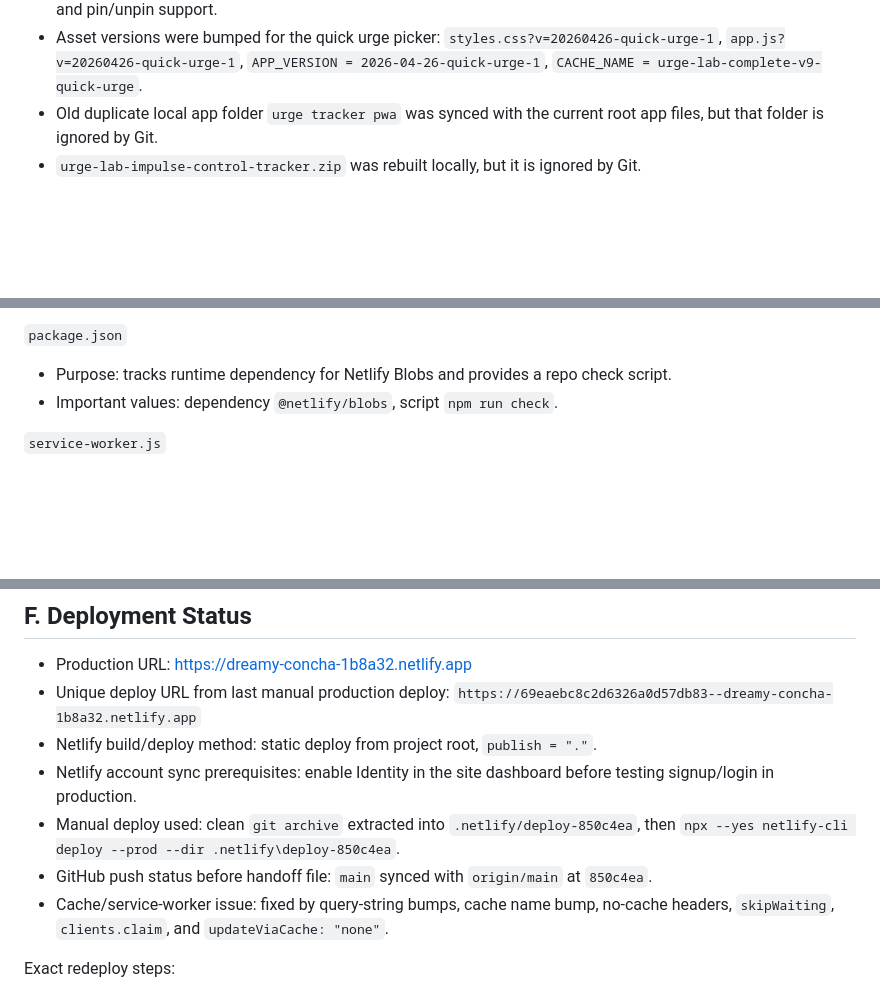
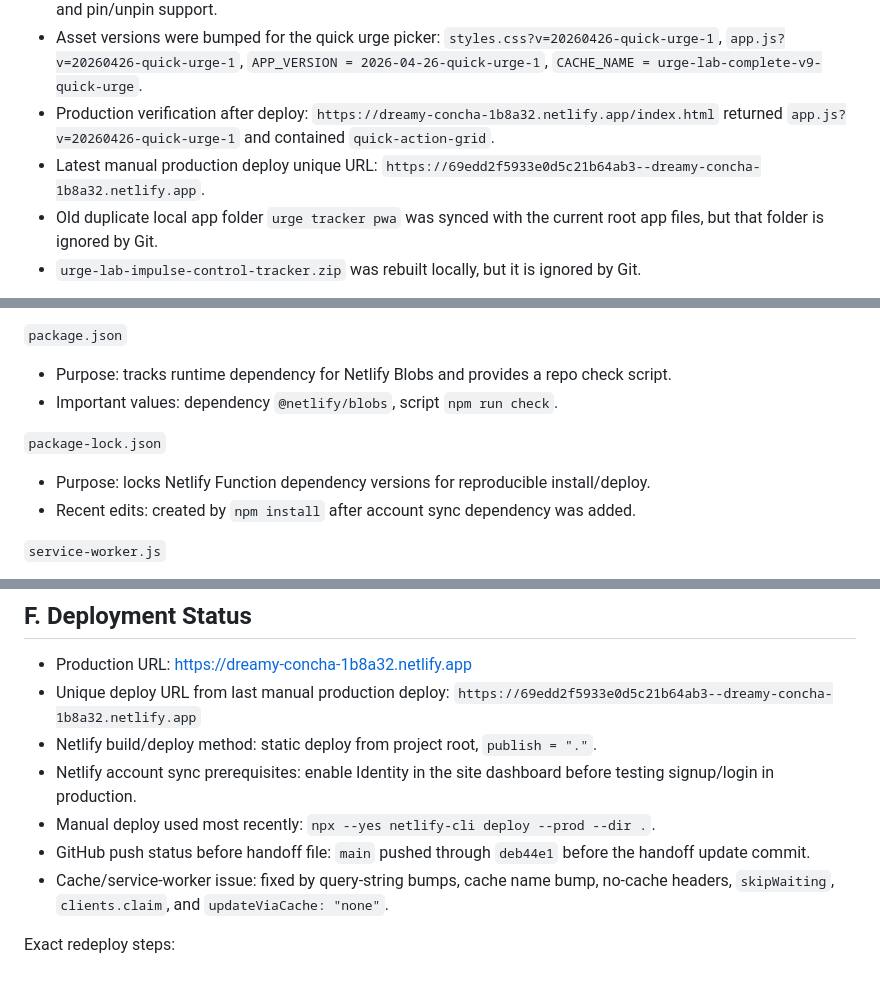
Before and after one commit to jibendrait-cpu/urge-lab-impulse-control-tracker, a Markdown page: PROJECT_HANDOFF.md, 3 parts joined by grey strips. Rendered like a GitHub page; blank space fills up the shorter version.

Commit message:
Update handoff after production deploy

```diff
--- a/PROJECT_HANDOFF.md
+++ b/PROJECT_HANDOFF.md
@@ -34,6 +35,8 @@ Recently fixed:
 - Asset versions were bumped again: `styles.css?v=20260424-account-sync-1`, `app.js?v=20260424-account-sync-1`, `APP_VERSION = 2026-04-24-account-sync-1`, `CACHE_NAME = urge-lab-complete-v8-account-sync`.
 - Log tab was redesigned for low-cognitive-load urge logging. It now uses large `Urge`, `Win`, and `Slip` actions, quick picks, visual urge-family cards, contextual sub-options, simple intensity/duration chips, optional details, and pin/unpin support.
 - Asset versions were bumped for the quick urge picker: `styles.css?v=20260426-quick-urge-1`, `app.js?v=20260426-quick-urge-1`, `APP_VERSION = 2026-04-26-quick-urge-1`, `CACHE_NAME = urge-lab-complete-v9-quick-urge`.
+- Production verification after deploy: `https://dreamy-concha-1b8a32.netlify.app/index.html` returned `app.js?v=20260426-quick-urge-1` and contained `quick-action-grid`.
+- Latest manual production deploy unique URL: `https://69edd2f5933e0d5c21b64ab3--dreamy-concha-1b8a32.netlify.app`.
 - Old duplicate local app folder `urge tracker pwa` was synced with the current root app files, but that folder is ignored by Git.
 - `urge-lab-impulse-control-tracker.zip` was rebuilt locally, but it is ignored by Git.
 
@@ -189,6 +192,10 @@ Print/PDF/report:
 - Purpose: tracks runtime dependency for Netlify Blobs and provides a repo check script.
 - Important values: dependency `@netlify/blobs`, script `npm run check`.
 
+`package-lock.json`
+- Purpose: locks Netlify Function dependency versions for reproducible install/deploy.
+- Recent edits: created by `npm install` after account sync dependency was added.
+
 `service-worker.js`
 - Purpose: Offline cache and update behavior.
 - Important constants: `CACHE_NAME = "urge-lab-complete-v9-quick-urge"`, `ASSETS`.
@@ -287,11 +294,11 @@ Account logic:
 ## F. Deployment Status
 
 - Production URL: https://dreamy-concha-1b8a32.netlify.app
-- Unique deploy URL from last manual production deploy: `https://69eaebc8c2d6326a0d57db83--dreamy-concha-1b8a32.netlify.app`
+- Unique deploy URL from last manual production deploy: `https://69edd2f5933e0d5c21b64ab3--dreamy-concha-1b8a32.netlify.app`
 - Netlify build/deploy method: static deploy from project root, `publish = "."`.
 - Netlify account sync prerequisites: enable Identity in the site dashboard before testing signup/login in production.
-- Manual deploy used: clean `git archive` extracted into `.netlify/deploy-850c4ea`, then `npx --yes netlify-cli deploy --prod --dir .netlify\deploy-850c4ea`.
-- GitHub push status before handoff file: `main` synced with `origin/main` at `850c4ea`.
+- Manual deploy used most recently: `npx --yes netlify-cli deploy --prod --dir .`.
+- GitHub push status before handoff file: `main` pushed through `deb44e1` before the handoff update commit.
 - Cache/service-worker issue: fixed by query-string bumps, cache name bump, no-cache headers, `skipWaiting`, `clients.claim`, and `updateViaCache: "none"`.
 
 Exact redeploy steps:
```
Also changed, not shown: other parts of PROJECT_HANDOFF.md (+1 -0 lines).
